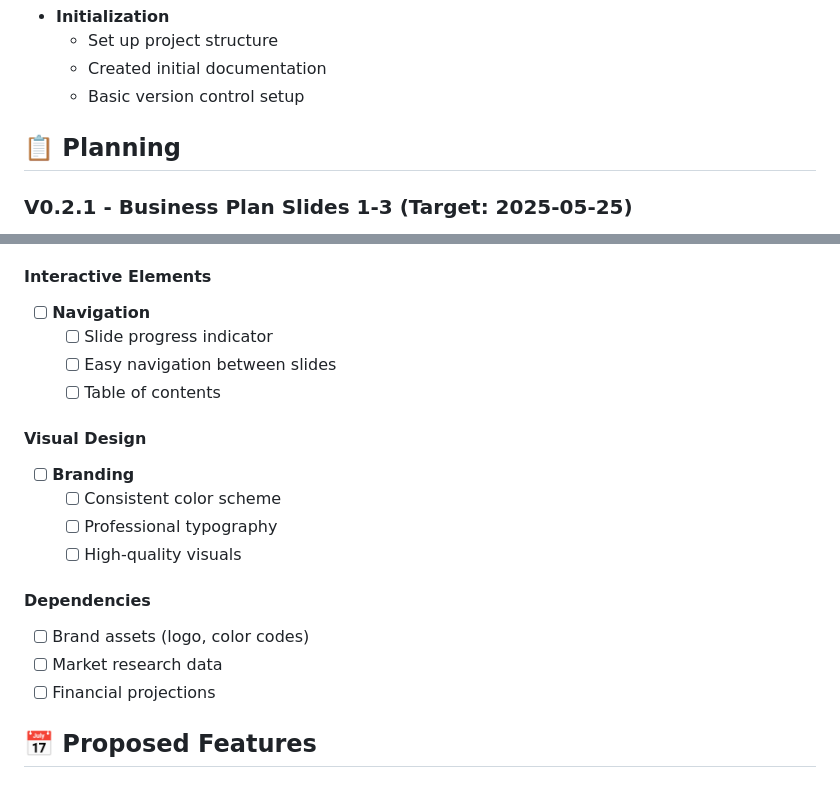
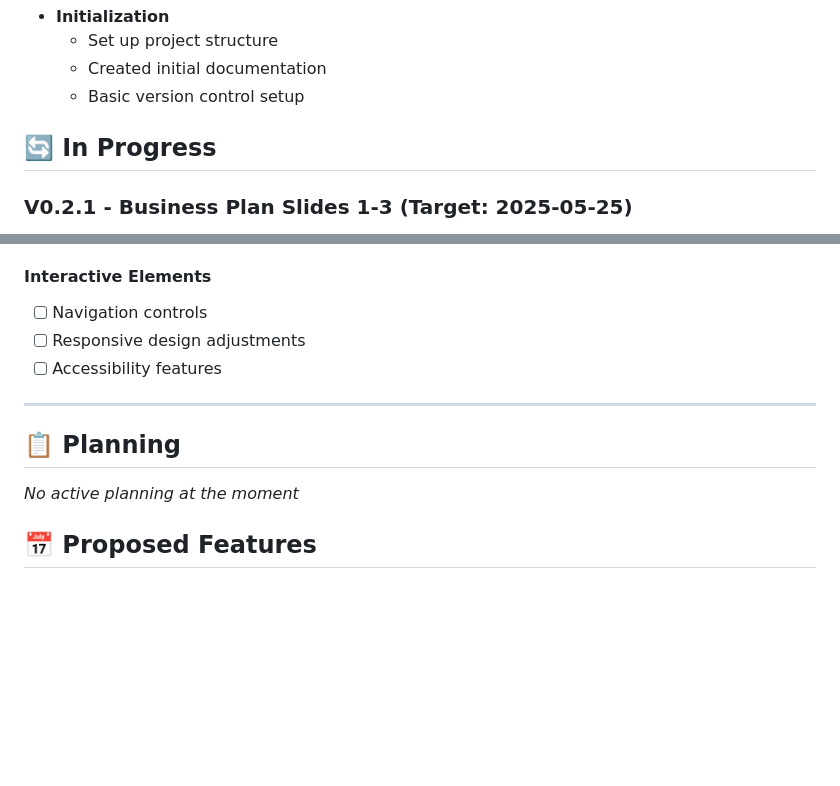
Before and after one commit to christopheryeo/sentient-BP, a Markdown page: plans/0_backlog/feature-ideas.md, 2 parts joined by grey strips. Rendered like a GitHub page; blank space fills up the shorter version.

Commit message:
Moved V0.2.1 to in progress

```diff
--- a/plans/0_backlog/feature-ideas.md
+++ b/plans/0_backlog/feature-ideas.md
@@ -50,7 +50,7 @@
   - Created initial documentation
   - Basic version control setup
 
-## 📋 Planning
+## 🔄 In Progress
 
 ### V0.2.1 - Business Plan Slides 1-3 (Target: 2025-05-25)
 **Status**: In Progress
@@ -79,21 +79,17 @@
   - [ ] Present competitive analysis
 
 #### Interactive Elements
-- [ ] **Navigation**
-  - [ ] Slide progress indicator
-  - [ ] Easy navigation between slides
-  - [ ] Table of contents
+- [ ] Navigation controls
+- [ ] Responsive design adjustments
+- [ ] Accessibility features
 
-#### Visual Design
-- [ ] **Branding**
-  - [ ] Consistent color scheme
-  - [ ] Professional typography
-  - [ ] High-quality visuals
+---
 
-#### Dependencies
-- [ ] Brand assets (logo, color codes)
-- [ ] Market research data
-- [ ] Financial projections
+## 📋 Planning
+
+*No active planning at the moment*
+
+
 
 ## 📅 Proposed Features
 
```
Also changed, not shown: other parts of plans/0_backlog/feature-ideas.md (+4 -4 lines).
